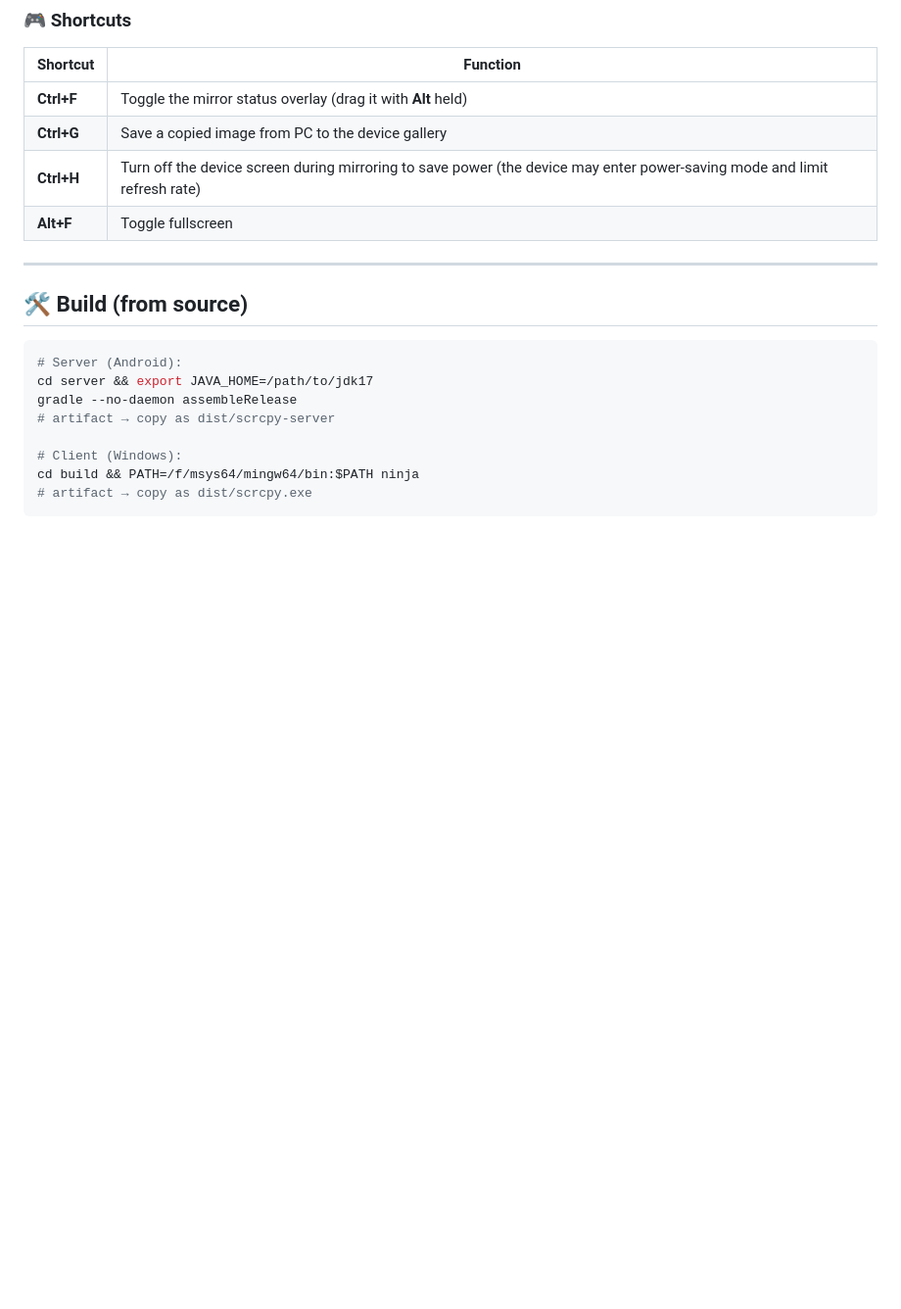
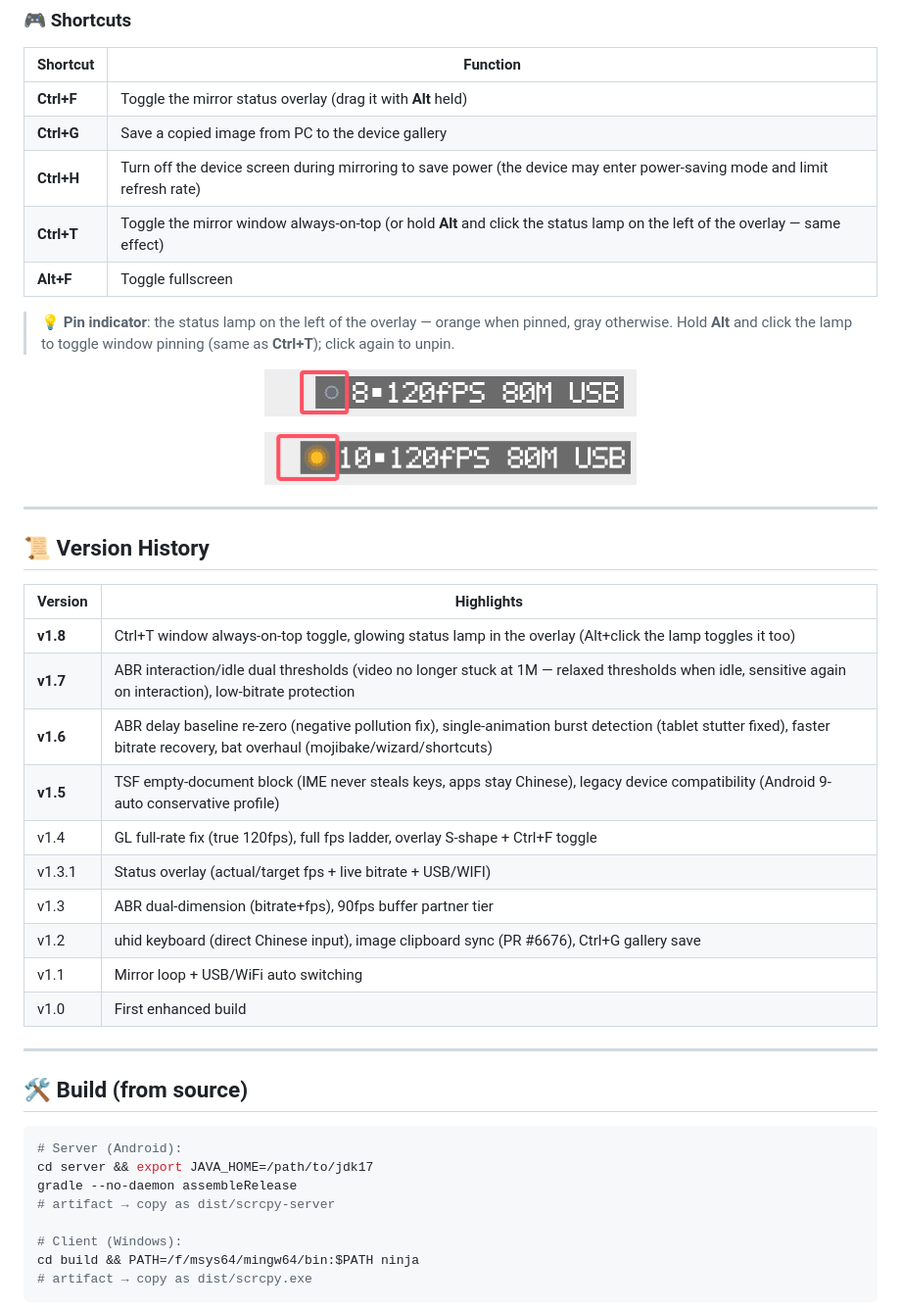
Before and after one commit to EchoChan314/scrcpy-ez, a Markdown page: README_EN.md, the part around the change. Shown at 98% size. GitHub-like rendering; pictures changed too: images/overlay-indicator-1.png (added), images/overlay-indicator-2.png (added); blank space fills up the shorter version.

Commit message:
feat(app+docs): v1.8——Ctrl+T 窗口置顶 + 控件发光指示灯；README 中英补置顶指示说明与控件图；bat 键位同步

```diff
--- a/README_EN.md
+++ b/README_EN.md
@@ -72,10 +72,33 @@ In apps that support clipboard images, you can **paste and send** (long-press th
 | **Ctrl+F** | Toggle the mirror status overlay (drag it with **Alt** held) |
 | **Ctrl+G** | Save a copied image from PC to the device gallery |
 | **Ctrl+H** | Turn off the device screen during mirroring to save power (the device may enter power-saving mode and limit refresh rate) |
+| **Ctrl+T** | Toggle the mirror window always-on-top (or hold **Alt** and click the status lamp on the left of the overlay — same effect) |
 | **Alt+F** | Toggle fullscreen |
+
+> 💡 **Pin indicator**: the status lamp on the left of the overlay — orange when pinned, gray otherwise. Hold **Alt** and click the lamp to toggle window pinning (same as **Ctrl+T**); click again to unpin.
+
+<p align="center"><img src="images/overlay-indicator-1.png" alt="Pin indicator 1" width="380"></p>
+
+<p align="center"><img src="images/overlay-indicator-2.png" alt="Pin indicator 2" width="380"></p>
 
 ---
 
+## 📜 Version History
+
+| Version | Highlights |
+|---|---|
+| **v1.8** | Ctrl+T window always-on-top toggle, glowing status lamp in the overlay (Alt+click the lamp toggles it too) |
+| **v1.7** | ABR interaction/idle dual thresholds (video no longer stuck at 1M — relaxed thresholds when idle, sensitive again on interaction), low-bitrate protection |
+| **v1.6** | ABR delay baseline re-zero (negative pollution fix), single-animation burst detection (tablet stutter fixed), faster bitrate recovery, bat overhaul (mojibake/wizard/shortcuts) |
+| **v1.5** | TSF empty-document block (IME never steals keys, apps stay Chinese), legacy device compatibility (Android 9- auto conservative profile) |
+| v1.4 | GL full-rate fix (true 120fps), full fps ladder, overlay S-shape + Ctrl+F toggle |
+| v1.3.1 | Status overlay (actual/target fps + live bitrate + USB/WIFI) |
+| v1.3 | ABR dual-dimension (bitrate+fps), 90fps buffer partner tier |
+| v1.2 | uhid keyboard (direct Chinese input), image clipboard sync (PR #6676), Ctrl+G gallery save |
+| v1.1 | Mirror loop + USB/WiFi auto switching |
+| v1.0 | First enhanced build |
+
+---
 
 ## 🛠️ Build (from source)
 
```
Also changed, not shown: README.md (+23 -0 lines), 6 other files.
